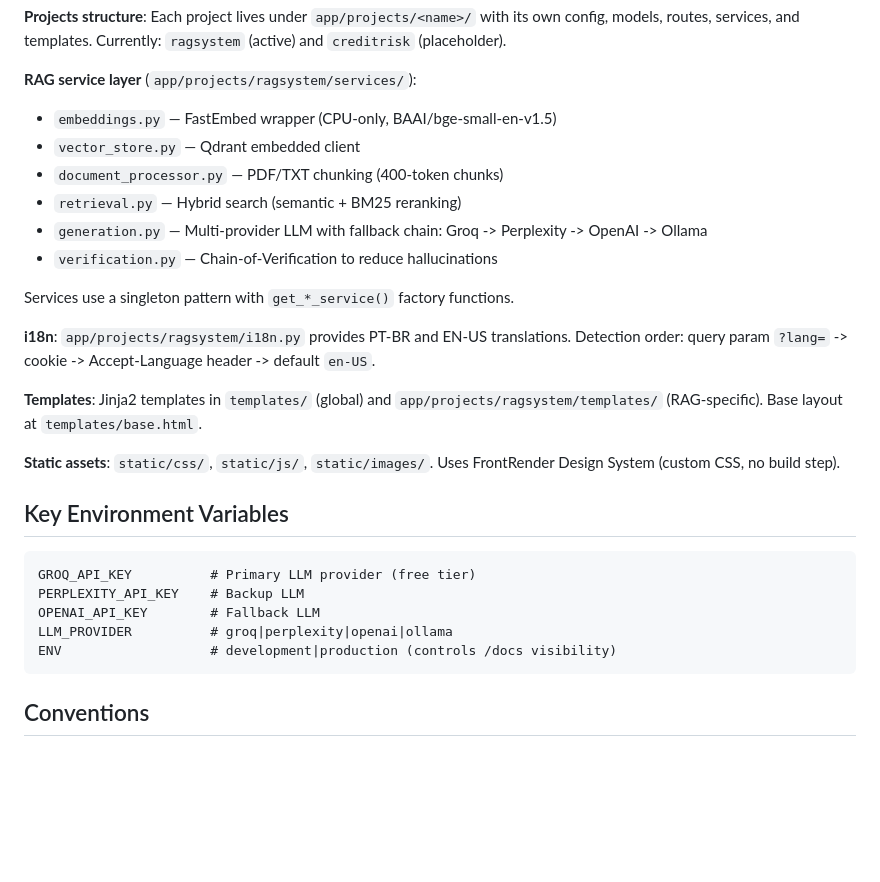
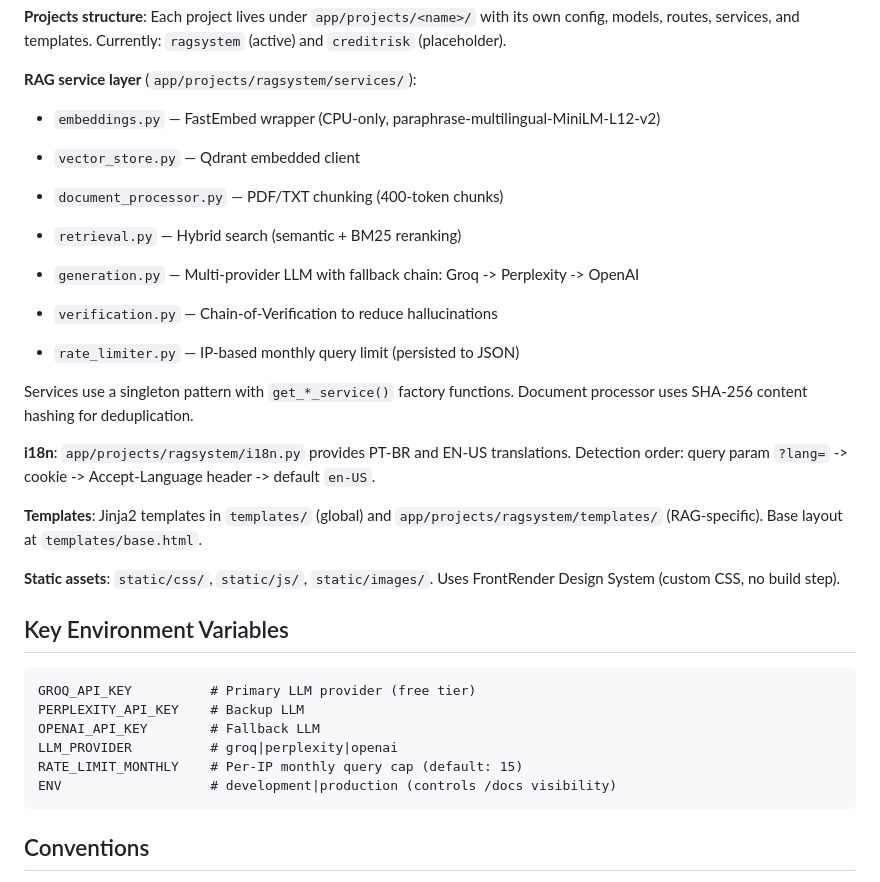
Before and after one commit to KaioH3/kaio-portfolio, a Markdown page: CLAUDE.md, the part around the change. Drawn GitHub-style; blank space fills up the shorter version.

Commit message:
docs: update CLAUDE.md with RAG system architecture
- Document RAG service layer components
- Add i18n detection order
- Include rate limiter details
- Update environment variables section

````diff
--- a/CLAUDE.md
+++ b/CLAUDE.md
@@ -43,14 +43,16 @@ podman-compose -f deploy/podman-compose.yml up -d
 **Projects structure**: Each project lives under `app/projects/<name>/` with its own config, models, routes, services, and templates. Currently: `ragsystem` (active) and `creditrisk` (placeholder).
 
 **RAG service layer** (`app/projects/ragsystem/services/`):
-- `embeddings.py` — FastEmbed wrapper (CPU-only, BAAI/bge-small-en-v1.5)
+- `embeddings.py` — FastEmbed wrapper (CPU-only, paraphrase-multilingual-MiniLM-L12-v2)
 - `vector_store.py` — Qdrant embedded client
 - `document_processor.py` — PDF/TXT chunking (400-token chunks)
 - `retrieval.py` — Hybrid search (semantic + BM25 reranking)
-- `generation.py` — Multi-provider LLM with fallback chain: Groq -> Perplexity -> OpenAI -> Ollama
+- `generation.py` — Multi-provider LLM with fallback chain: Groq -> Perplexity -> OpenAI
 - `verification.py` — Chain-of-Verification to reduce hallucinations
 
-Services use a singleton pattern with `get_*_service()` factory functions.
+- `rate_limiter.py` — IP-based monthly query limit (persisted to JSON)
+
+Services use a singleton pattern with `get_*_service()` factory functions. Document processor uses SHA-256 content hashing for deduplication.
 
 **i18n**: `app/projects/ragsystem/i18n.py` provides PT-BR and EN-US translations. Detection order: query param `?lang=` -> cookie -> Accept-Language header -> default `en-US`.
 
@@ -64,7 +66,8 @@ Services use a singleton pattern with `get_*_service()` factory functions.
 GROQ_API_KEY          # Primary LLM provider (free tier)
 PERPLEXITY_API_KEY    # Backup LLM
 OPENAI_API_KEY        # Fallback LLM
-LLM_PROVIDER          # groq|perplexity|openai|ollama
+LLM_PROVIDER          # groq|perplexity|openai
+RATE_LIMIT_MONTHLY    # Per-IP monthly query cap (default: 15)
 ENV                   # development|production (controls /docs visibility)
 ```
 
````
